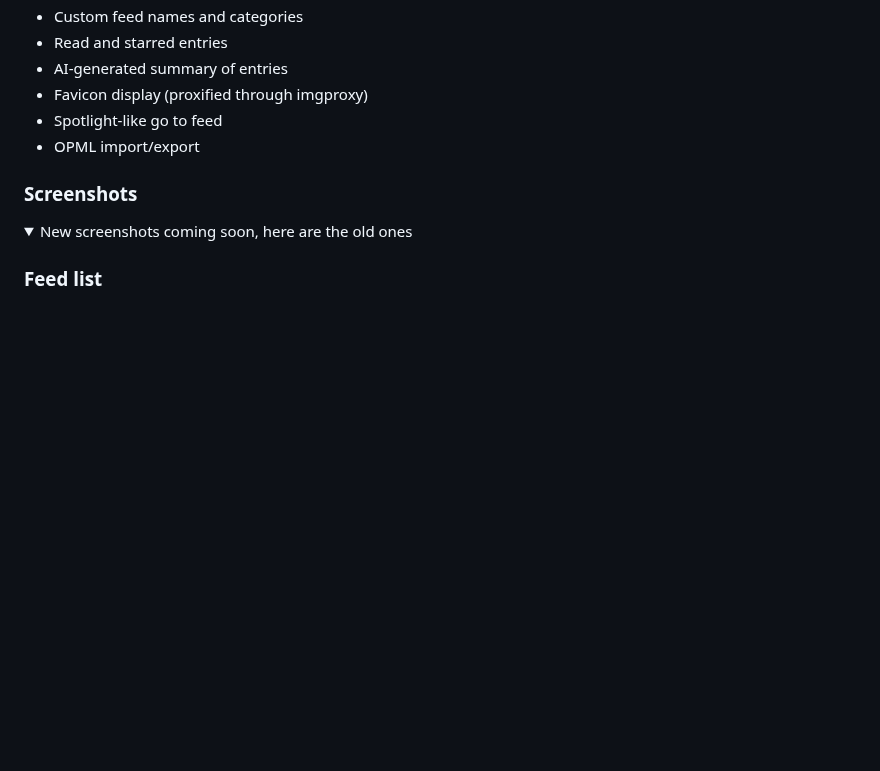
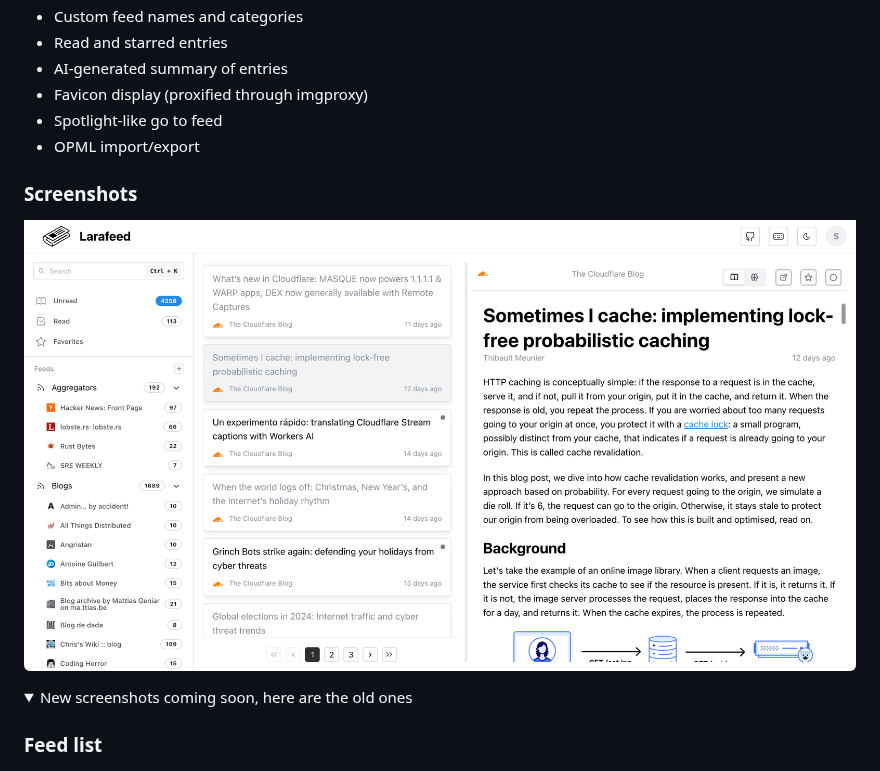
Before and after one commit to angristan/larafeed, a Markdown page: README.md, the part around the change. Drawn GitHub-style; pictures changed too: .github/readme/reader.png (added); folded sections open; blank space fills up the shorter version.

Commit message:
Add new screenshot

```diff
--- a/README.md
+++ b/README.md
@@ -23,6 +23,8 @@ Larafeed is a simple feed reader.
 - OPML import/export
 
 ### Screenshots
+
+![](.github/readme/reader.png)
 
 <details>
 <summary>New screenshots coming soon, here are the old ones</summary>
```
